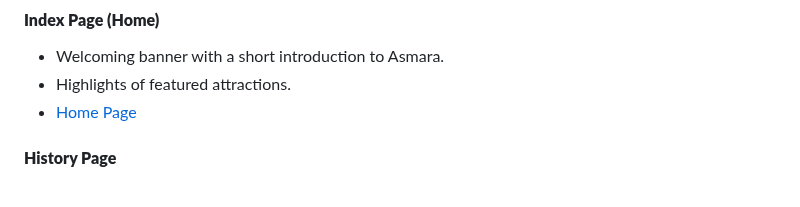
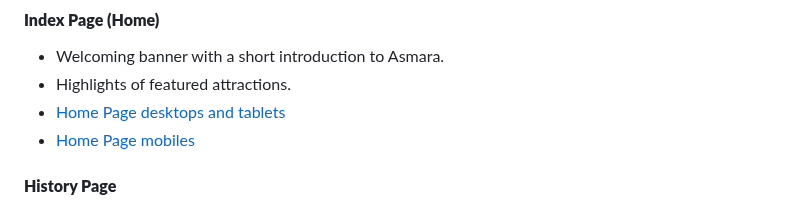
Before and after one commit to yohannes2025/project1, a Markdown page: README.md, the part around the change. GitHub-like rendering.

```diff
--- a/README.md
+++ b/README.md
@@ -93,7 +93,8 @@ For mobiles:
 #### **Index Page (Home)**
 - Welcoming banner with a short introduction to Asmara.
 - Highlights of featured attractions.
-- [Home Page](docs/screenshots/home-page.png)
+- [Home Page desktops and tablets](docs/screenshots/home-page.png)
+- [Home Page mobiles](docs/screenshots/mobile-home.png)
 
 #### **History Page**
 - Timeline of Asmara’s historical events.
```
